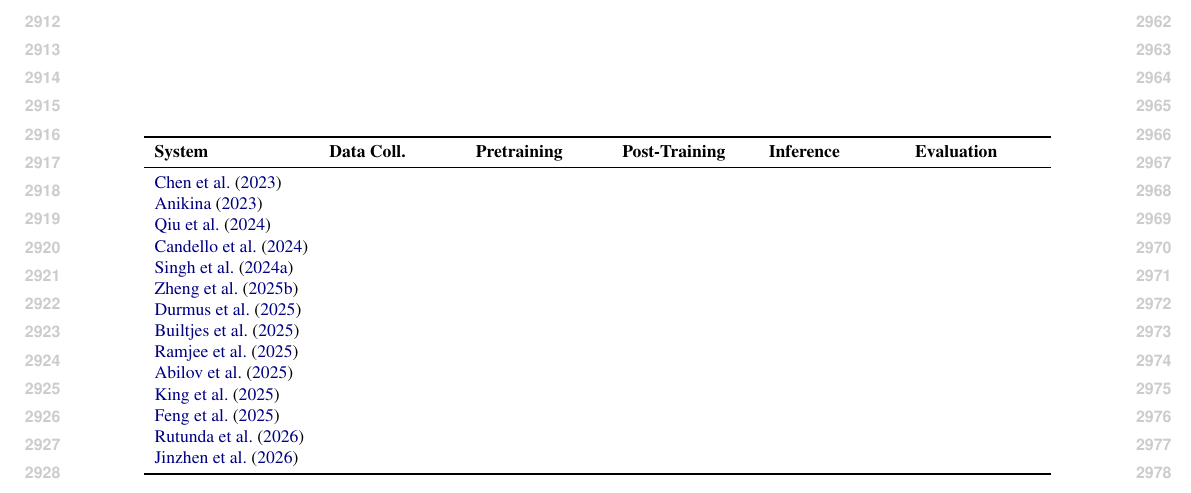
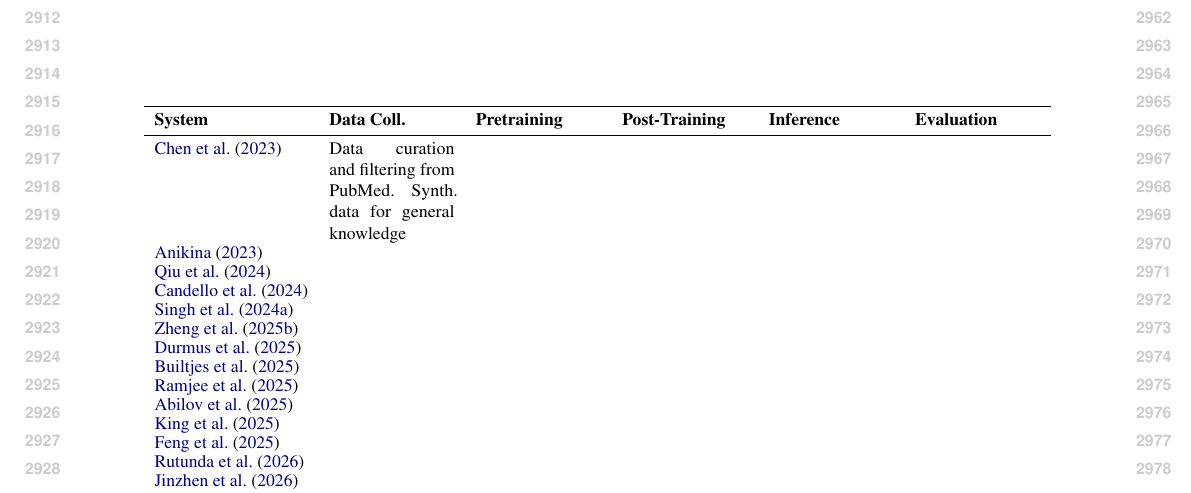
Before and after one commit to ljvmiranda921/multilinguality-at-the-edge, a LaTeX paper (tacl2021v1-template.tex, which reads tables/lm_pipeline_edge_lm_systems.tex): part of page 30 of 30, cut so that both start at the same text. Compiled offline with pdfLaTeX.

Commit message:
[wip] Update

```diff
--- a/tables/lm_pipeline_edge_lm_systems.tex
+++ b/tables/lm_pipeline_edge_lm_systems.tex
@@ -1,13 +1,16 @@
 \begin{table*}[ht]
     \small
     \centering
+    \renewcommand{\arraystretch}{0.9}
     \resizebox{\textwidth}{!}{%
         \begin{tabular}{l p{2.5cm} p{2.5cm} p{2.5cm} p{2.5cm} p{2.5cm}}
             \toprule
             % \begin{noindent}
     \textbf{System} & \textbf{Data Coll.} & \textbf{Pretraining} & \textbf{Post-Training} & \textbf{Inference} & \textbf{Evaluation} \\
     \midrule
-    \citet{chen2023meditron70bscalingmedicalpretraining} \\
+    \citet{chen2023meditron70bscalingmedicalpretraining}
+        & Data curation and filtering from PubMed. Synth. data for general knowledge
+    \\
     \citet{anikina-2023-towards} \\
     \citet{qiu-etal-2024-towards} \\
     \citet{candello-etal-2024-designing} \\
```
